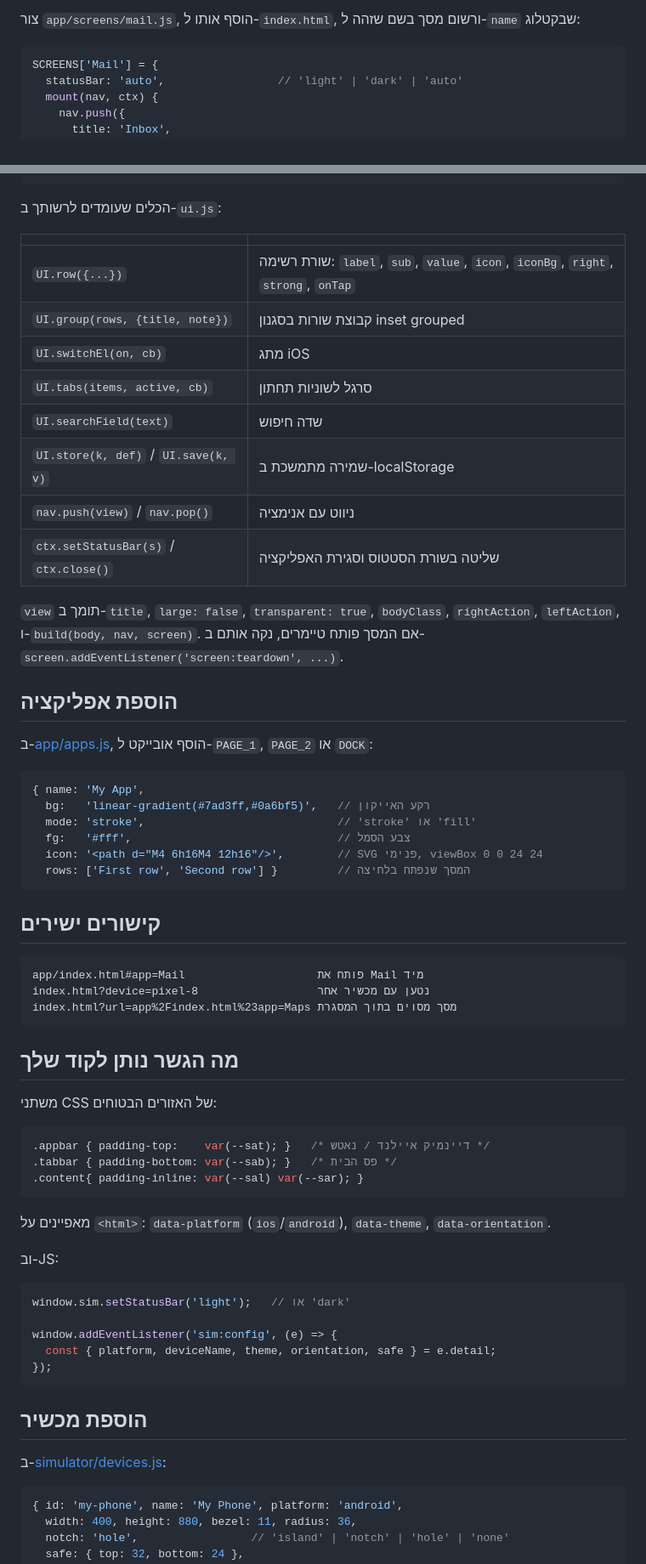
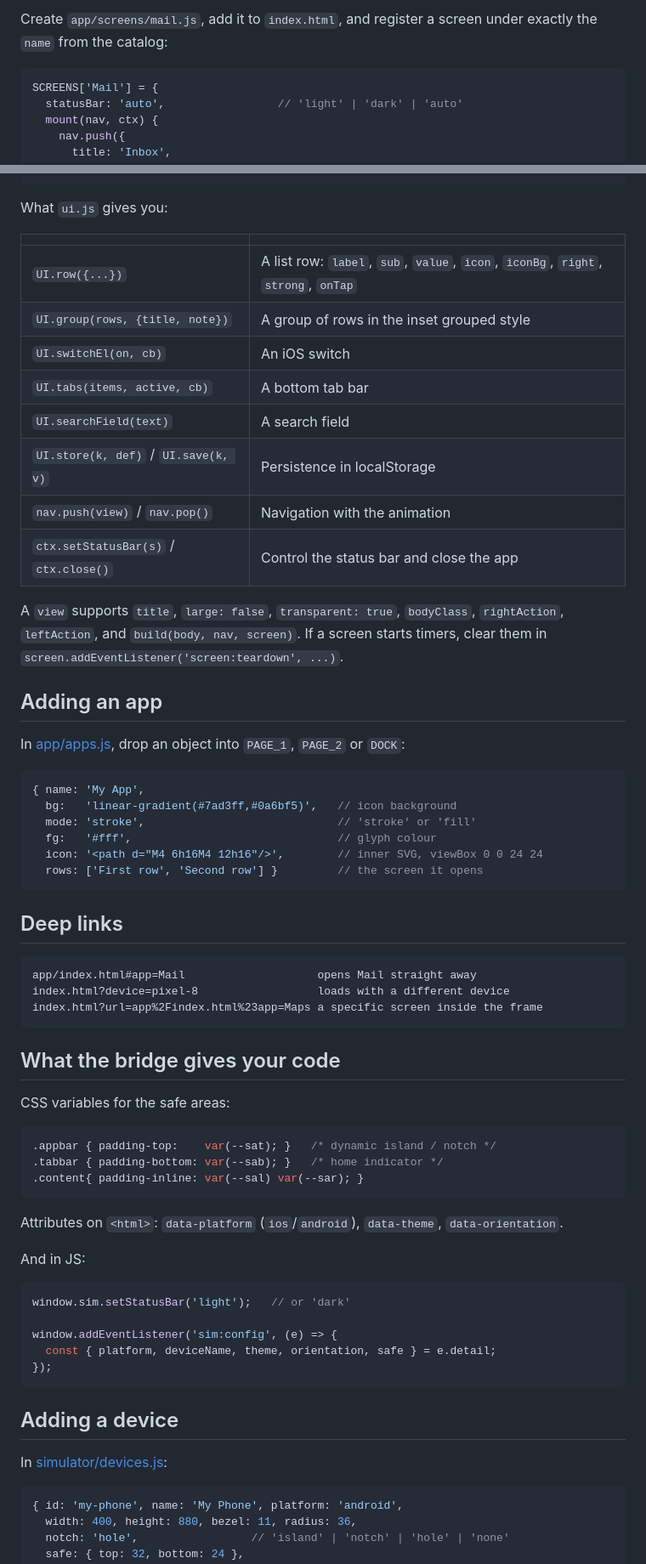
Before and after one commit to amitnahum18/WALL_E, a Markdown page: README.md, 2 parts joined by grey strips. Shown at 85% size. Rendered like a GitHub page.

````diff
--- a/README.md
+++ b/README.md
@@ -142,6 +152,6 @@ app/                  ★ כאן אתה כותב
 
-צור `app/screens/mail.js`, הוסף אותו ל-`index.html`, ורשום מסך בשם
-שזהה ל-`name` שבקטלוג:
+Create `app/screens/mail.js`, add it to `index.html`, and register a screen
+under exactly the `name` from the catalog:
 
 ```js
 SCREENS['Mail'] = {
@@ -163,69 +173,71 @@ SCREENS['Mail'] = {
 };
 ```
 
-הכלים שעומדים לרשותך ב-`ui.js`:
+What `ui.js` gives you:
 
 | | |
 |---|---|
-| `UI.row({...})` | שורת רשימה: `label`, `sub`, `value`, `icon`, `iconBg`, `right`, `strong`, `onTap` |
-| `UI.group(rows, {title, note})` | קבוצת שורות בסגנון inset grouped |
-| `UI.switchEl(on, cb)` | מתג iOS |
-| `UI.tabs(items, active, cb)` | סרגל לשוניות תחתון |
-| `UI.searchField(text)` | שדה חיפוש |
-| `UI.store(k, def)` / `UI.save(k, v)` | שמירה מתמשכת ב-localStorage |
-| `nav.push(view)` / `nav.pop()` | ניווט עם אנימציה |
-| `ctx.setStatusBar(s)` / `ctx.close()` | שליטה בשורת הסטטוס וסגירת האפליקציה |
+| `UI.row({...})` | A list row: `label`, `sub`, `value`, `icon`, `iconBg`, `right`, `strong`, `onTap` |
+| `UI.group(rows, {title, note})` | A group of rows in the inset grouped style |
+| `UI.switchEl(on, cb)` | An iOS switch |
+| `UI.tabs(items, active, cb)` | A bottom tab bar |
+| `UI.searchField(text)` | A search field |
+| `UI.store(k, def)` / `UI.save(k, v)` | Persistence in localStorage |
+| `nav.push(view)` / `nav.pop()` | Navigation with the animation |
+| `ctx.setStatusBar(s)` / `ctx.close()` | Control the status bar and close the app |
 
-`view` תומך ב-`title`, `large: false`, `transparent: true`, `bodyClass`,
-`rightAction`, `leftAction`, ו-`build(body, nav, screen)`.
-אם המסך פותח טיימרים, נקה אותם ב-`screen.addEventListener('screen:teardown', ...)`.
+A `view` supports `title`, `large: false`, `transparent: true`, `bodyClass`,
+`rightAction`, `leftAction`, and `build(body, nav, screen)`.
+If a screen starts timers, clear them in
+`screen.addEventListener('screen:teardown', ...)`.
 
-## הוספת אפליקציה
+## Adding an app
 
-ב-[app/apps.js](app/apps.js), הוסף אובייקט ל-`PAGE_1`, `PAGE_2` או `DOCK`:
+In [app/apps.js](app/apps.js), drop an object into `PAGE_1`, `PAGE_2` or `DOCK`:
 
 ```js
 { name: 'My App',
-  bg:   'linear-gradient(#7ad3ff,#0a6bf5)',   // רקע האייקון
-  mode: 'stroke',                             // 'stroke' או 'fill'
-  fg:   '#fff',                               // צבע הסמל
-  icon: '<path d="M4 6h16M4 12h16"/>',        // SVG פנימי, viewBox 0 0 24 24
-  rows: ['First row', 'Second row'] }         // המסך שנפתח בלחיצה
+  bg:   'linear-gradient(#7ad3ff,#0a6bf5)',   // icon background
+  mode: 'stroke',                             // 'stroke' or 'fill'
+  fg:   '#fff',                               // glyph colour
+  icon: '<path d="M4 6h16M4 12h16"/>',        // inner SVG, viewBox 0 0 24 24
+  rows: ['First row', 'Second row'] }         // the screen it opens
 ```
 
-## קישורים ישירים
+## Deep links
 
 ```
-app/index.html#app=Mail                    פותח את Mail מיד
-index.html?device=pixel-8                  נטען עם מכשיר אחר
-index.html?url=app%2Findex.html%23app=Maps מסך מסוים בתוך המסגרת
+app/index.html#app=Mail                    opens Mail straight away
+index.html?device=pixel-8                  loads with a different device
+index.html?url=app%2Findex.html%23app=Maps a specific screen inside the frame
 ```
 
-## מה הגשר נותן לקוד שלך
+## What the bridge gives your code
 
-משתני CSS של האזורים הבטוחים:
+CSS variables for the safe areas:
 
 ```css
-.appbar { padding-top:    var(--sat); }   /* דיינמיק איילנד / נאטש */
-.tabbar { padding-bottom: var(--sab); }   /* פס הבית */
+.appbar { padding-top:    var(--sat); }   /* dynamic island / notch */
+.tabbar { padding-bottom: var(--sab); }   /* home indicator */
 .content{ padding-inline: var(--sal) var(--sar); }
 ```
 
-מאפיינים על `<html>`: `data-platform` (`ios`/`android`), `data-theme`, `data-orientation`.
+Attributes on `<html>`: `data-platform` (`ios`/`android`), `data-theme`,
+`data-orientation`.
 
-וב-JS:
+And in JS:
 
 ```js
-window.sim.setStatusBar('light');   // או 'dark'
+window.sim.setStatusBar('light');   // or 'dark'
 
 window.addEventListener('sim:config', (e) => {
   const { platform, deviceName, theme, orientation, safe } = e.detail;
 });
 ```
 
-## הוספת מכשיר
+## Adding a device
 
-ב-[simulator/devices.js](simulator/devices.js):
+In [simulator/devices.js](simulator/devices.js):
 
 ```js
 { id: 'my-phone', name: 'My Phone', platform: 'android',
````
Also changed, not shown: other parts of README.md (+101 -91 lines).
